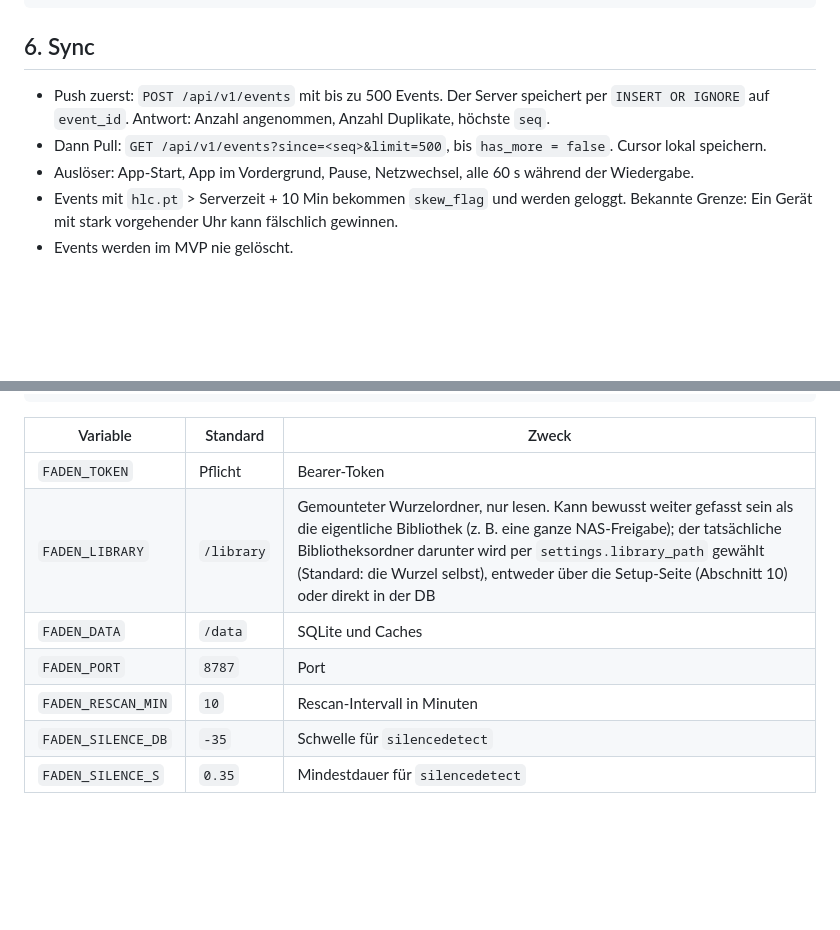
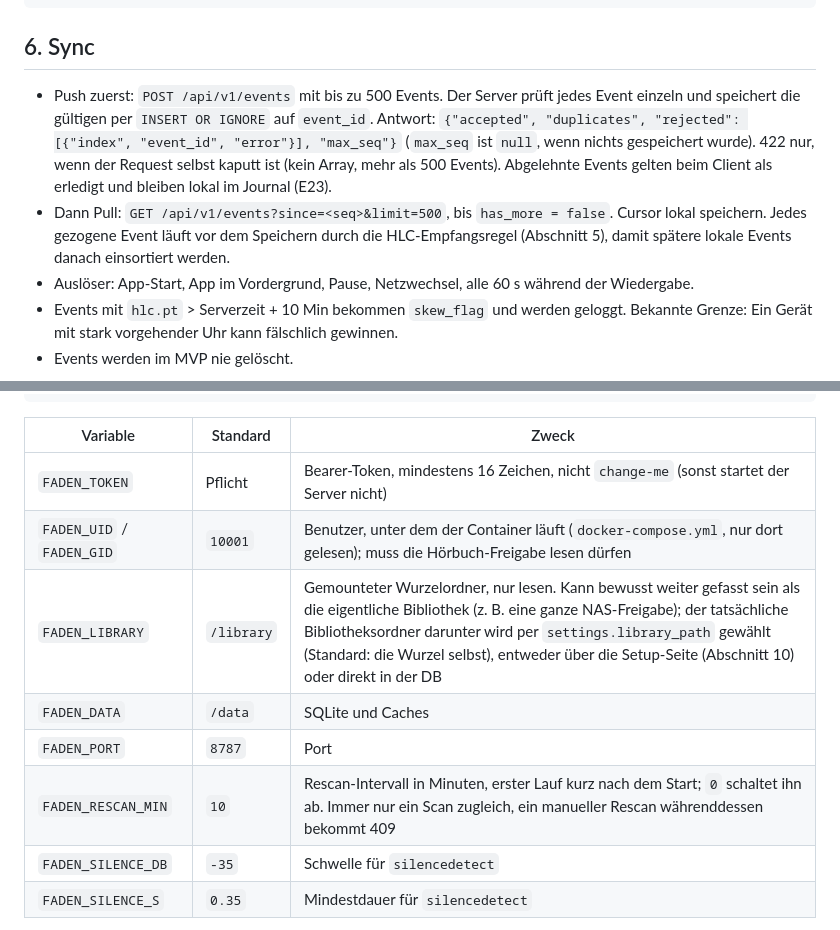
Before and after one commit to allawallabedalla/hearbook, a Markdown page: docs/ARCHITEKTUR.md, 2 parts joined by grey strips. GitHub-like rendering; blank space fills up the shorter version.

Commit message:
docs: record audit fixes (sync contract, ops settings, E22-E26)
Co-Authored-By: Claude Opus 5.5 <noreply@anthropic.com>
Claude-Session: https://claude.ai/code/session_01HgU4YsCyaHdNXetNdVNt3h

```diff
--- a/docs/ARCHITEKTUR.md
+++ b/docs/ARCHITEKTUR.md
@@ -166,8 +166,8 @@ Ordnung:        (pt, c, device_id, event_id)
 
 ## 6. Sync
 
-- Push zuerst: `POST /api/v1/events` mit bis zu 500 Events. Der Server speichert per `INSERT OR IGNORE` auf `event_id`. Antwort: Anzahl angenommen, Anzahl Duplikate, höchste `seq`.
-- Dann Pull: `GET /api/v1/events?since=<seq>&limit=500`, bis `has_more = false`. Cursor lokal speichern.
+- Push zuerst: `POST /api/v1/events` mit bis zu 500 Events. Der Server prüft jedes Event einzeln und speichert die gültigen per `INSERT OR IGNORE` auf `event_id`. Antwort: `{"accepted", "duplicates", "rejected": [{"index", "event_id", "error"}], "max_seq"}` (`max_seq` ist `null`, wenn nichts gespeichert wurde). 422 nur, wenn der Request selbst kaputt ist (kein Array, mehr als 500 Events). Abgelehnte Events gelten beim Client als erledigt und bleiben lokal im Journal (E23).
+- Dann Pull: `GET /api/v1/events?since=<seq>&limit=500`, bis `has_more = false`. Cursor lokal speichern. Jedes gezogene Event läuft vor dem Speichern durch die HLC-Empfangsregel (Abschnitt 5), damit spätere lokale Events danach einsortiert werden.
 - Auslöser: App-Start, App im Vordergrund, Pause, Netzwechsel, alle 60 s während der Wiedergabe.
 - Events mit `hlc.pt` > Serverzeit + 10 Min bekommen `skew_flag` und werden geloggt. Bekannte Grenze: Ein Gerät mit stark vorgehender Uhr kann fälschlich gewinnen.
 - Events werden im MVP nie gelöscht.
@@ -329,11 +329,12 @@ volumes:
 
 | Variable | Standard | Zweck |
 |---|---|---|
-| `FADEN_TOKEN` | Pflicht | Bearer-Token |
+| `FADEN_TOKEN` | Pflicht | Bearer-Token, mindestens 16 Zeichen, nicht `change-me` (sonst startet der Server nicht) |
+| `FADEN_UID` / `FADEN_GID` | `10001` | Benutzer, unter dem der Container läuft (`docker-compose.yml`, nur dort gelesen); muss die Hörbuch-Freigabe lesen dürfen |
 | `FADEN_LIBRARY` | `/library` | Gemounteter Wurzelordner, nur lesen. Kann bewusst weiter gefasst sein als die eigentliche Bibliothek (z. B. eine ganze NAS-Freigabe); der tatsächliche Bibliotheksordner darunter wird per `settings.library_path` gewählt (Standard: die Wurzel selbst), entweder über die Setup-Seite (Abschnitt 10) oder direkt in der DB |
 | `FADEN_DATA` | `/data` | SQLite und Caches |
 | `FADEN_PORT` | `8787` | Port |
-| `FADEN_RESCAN_MIN` | `10` | Rescan-Intervall in Minuten |
+| `FADEN_RESCAN_MIN` | `10` | Rescan-Intervall in Minuten, erster Lauf kurz nach dem Start; `0` schaltet ihn ab. Immer nur ein Scan zugleich, ein manueller Rescan währenddessen bekommt 409 |
 | `FADEN_SILENCE_DB` | `-35` | Schwelle für `silencedetect` |
 | `FADEN_SILENCE_S` | `0.35` | Mindestdauer für `silencedetect` |
 
```
Also changed, not shown: other parts of docs/ARCHITEKTUR.md (+5 -0 lines).
